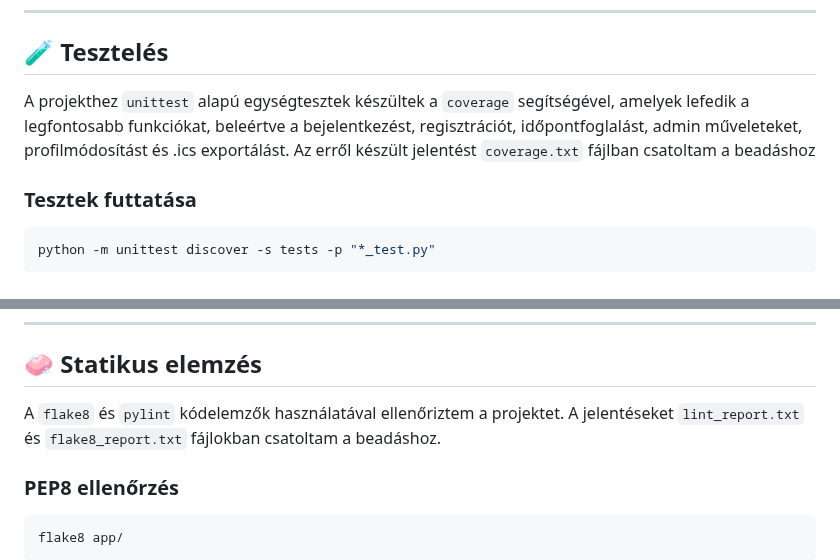
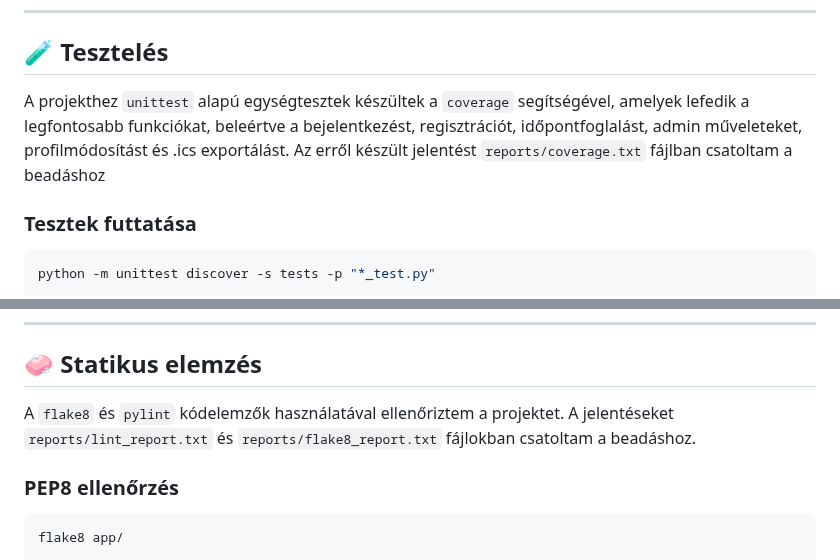
Before and after one commit to RakDavid/massage_booking, a Markdown page: README.md, 2 parts joined by grey strips. GitHub-like rendering.

```diff
--- a/README.md
+++ b/README.md
@@ -94,7 +94,7 @@ Webalapú időpontfoglaló alkalmazás Flask keretrendszerrel, profilkezeléssel
 
 ## 🧪 Tesztelés
 
-A projekthez `unittest` alapú egységtesztek készültek a `coverage` segítségével, amelyek lefedik a legfontosabb funkciókat, beleértve a bejelentkezést, regisztrációt, időpontfoglalást, admin műveleteket, profilmódosítást és .ics exportálást. Az erről készült jelentést `coverage.txt` fájlban csatoltam a beadáshoz
+A projekthez `unittest` alapú egységtesztek készültek a `coverage` segítségével, amelyek lefedik a legfontosabb funkciókat, beleértve a bejelentkezést, regisztrációt, időpontfoglalást, admin műveleteket, profilmódosítást és .ics exportálást. Az erről készült jelentést `reports/coverage.txt` fájlban csatoltam a beadáshoz
 
 ### Tesztek futtatása
 
@@ -113,7 +113,7 @@ coverage report
 
 ## 🧼 Statikus elemzés
 
-A `flake8` és `pylint` kódelemzők használatával ellenőriztem a projektet. A jelentéseket `lint_report.txt` és `flake8_report.txt` fájlokban csatoltam a beadáshoz.
+A `flake8` és `pylint` kódelemzők használatával ellenőriztem a projektet. A jelentéseket `reports/lint_report.txt` és `reports/flake8_report.txt` fájlokban csatoltam a beadáshoz.
 
 ### PEP8 ellenőrzés
 
```
